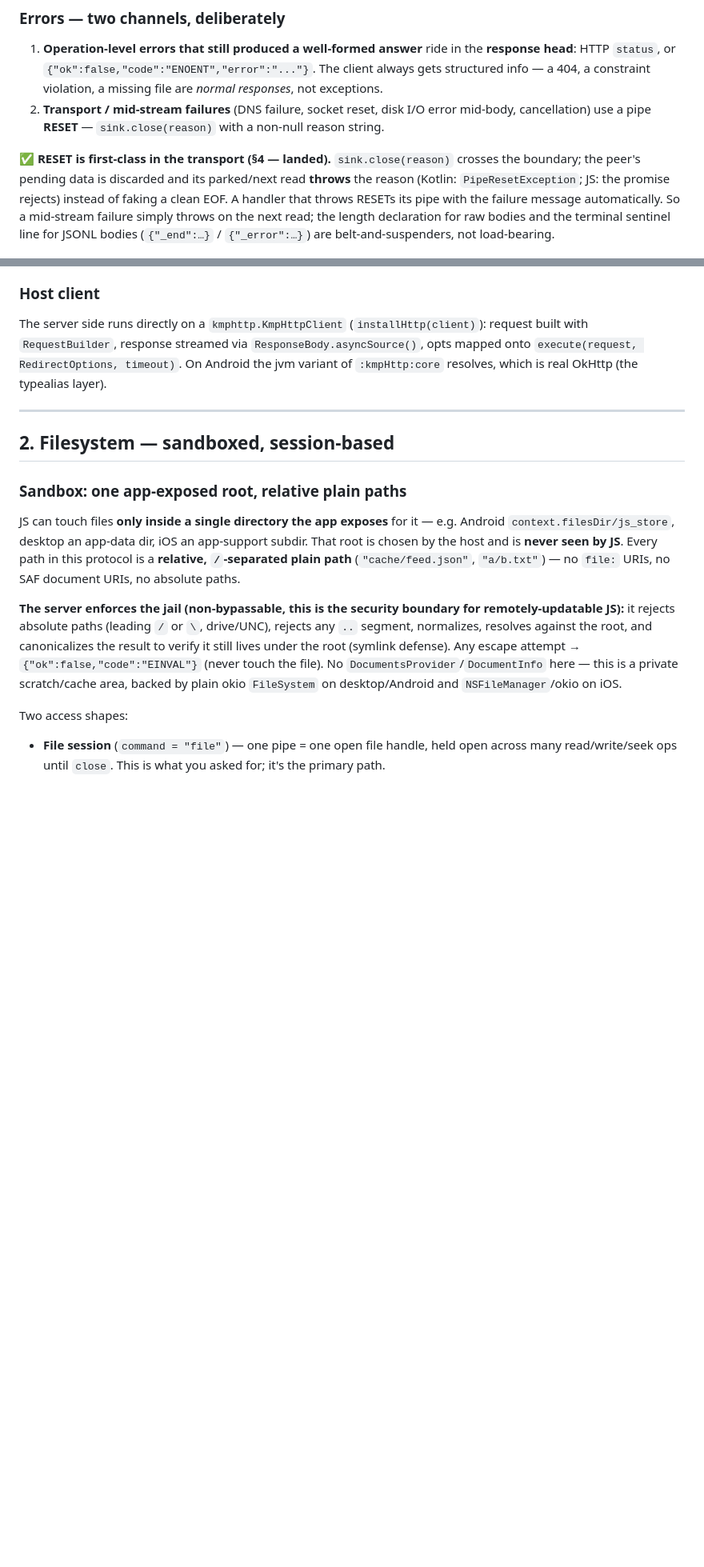
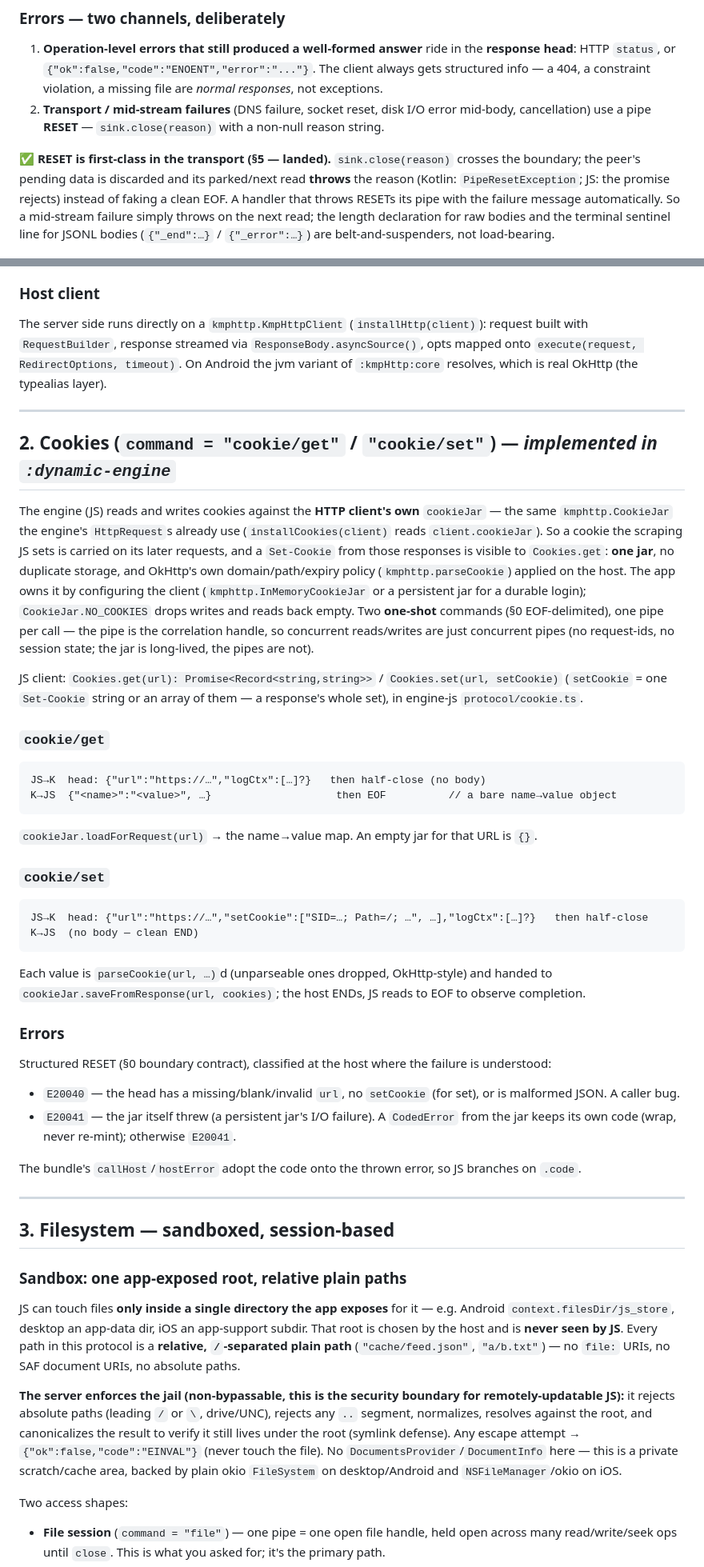
Before and after one commit to 972tex-tech/YMusicV4, a Markdown page: quickjs/HOST_PROTOCOLS.md, 2 parts joined by grey strips. Shown at 80% size. GitHub-like rendering; blank space fills up the shorter version.

````diff
--- a/quickjs/HOST_PROTOCOLS.md
+++ b/quickjs/HOST_PROTOCOLS.md
@@ -62,7 +62,7 @@ client:                                        (reads response) ───┘
 2. **Transport / mid-stream failures** (DNS failure, socket reset, disk I/O error mid-body,
    cancellation) use a pipe **RESET** — `sink.close(reason)` with a non-null reason string.
 
-✅ **RESET is first-class in the transport (§4 — landed).** `sink.close(reason)` crosses the boundary;
+✅ **RESET is first-class in the transport (§5 — landed).** `sink.close(reason)` crosses the boundary;
 the peer's pending data is discarded and its parked/next read **throws** the reason (Kotlin:
 `PipeResetException`; JS: the promise rejects) instead of faking a clean EOF. A handler that throws
 RESETs its pipe with the failure message automatically. So a mid-stream failure simply throws on
@@ -225,7 +225,49 @@ resolves, which is real OkHttp (the typealias layer).
 
 ---
 
-## 2. Filesystem — sandboxed, session-based
+## 2. Cookies  (`command = "cookie/get"` / `"cookie/set"`)  — *implemented in `:dynamic-engine`*
+
+The engine (JS) reads and writes cookies against the **HTTP client's own** `cookieJar` — the same
+`kmphttp.CookieJar` the engine's `HttpRequest`s already use (`installCookies(client)` reads
+`client.cookieJar`). So a cookie the scraping JS sets is carried on its later requests, and a
+`Set-Cookie` from those responses is visible to `Cookies.get`: **one jar**, no duplicate storage, and
+OkHttp's own domain/path/expiry policy (`kmphttp.parseCookie`) applied on the host. The app owns it by
+configuring the client (`kmphttp.InMemoryCookieJar` or a persistent jar for a durable login);
+`CookieJar.NO_COOKIES` drops writes and reads back empty. Two **one-shot** commands (§0 EOF-delimited),
+one pipe per call — the pipe is the correlation handle, so concurrent reads/writes are just concurrent
+pipes (no request-ids, no session state; the jar is long-lived, the pipes are not).
+
+JS client: `Cookies.get(url): Promise<Record<string,string>>` / `Cookies.set(url, setCookie)`
+(`setCookie` = one `Set-Cookie` string or an array of them — a response's whole set), in engine-js
+`protocol/cookie.ts`.
+
+### `cookie/get`
+```
+JS→K  head: {"url":"https://…","logCtx":[…]?}   then half-close (no body)
+K→JS  {"<name>":"<value>", …}                    then EOF          // a bare name→value object
+```
+`cookieJar.loadForRequest(url)` → the name→value map. An empty jar for that URL is `{}`.
+
+### `cookie/set`
+```
+JS→K  head: {"url":"https://…","setCookie":["SID=…; Path=/; …", …],"logCtx":[…]?}   then half-close
+K→JS  (no body — clean END)
+```
+Each value is `parseCookie(url, …)`d (unparseable ones dropped, OkHttp-style) and handed to
+`cookieJar.saveFromResponse(url, cookies)`; the host ENDs, JS reads to EOF to observe completion.
+
+### Errors
+Structured RESET (§0 boundary contract), classified at the host where the failure is understood:
+- `E20040` — the head has a missing/blank/invalid `url`, no `setCookie` (for set), or is malformed
+  JSON. A caller bug.
+- `E20041` — the jar itself threw (a persistent jar's I/O failure). A `CodedError` from the jar keeps
+  its own code (wrap, never re-mint); otherwise `E20041`.
+
+The bundle's `callHost`/`hostError` adopt the code onto the thrown error, so JS branches on `.code`.
+
+---
+
+## 3. Filesystem — sandboxed, session-based
 
 ### Sandbox: one app-exposed root, relative plain paths
 
````
Also changed, not shown: other parts of quickjs/HOST_PROTOCOLS.md (+18 -17 lines).
